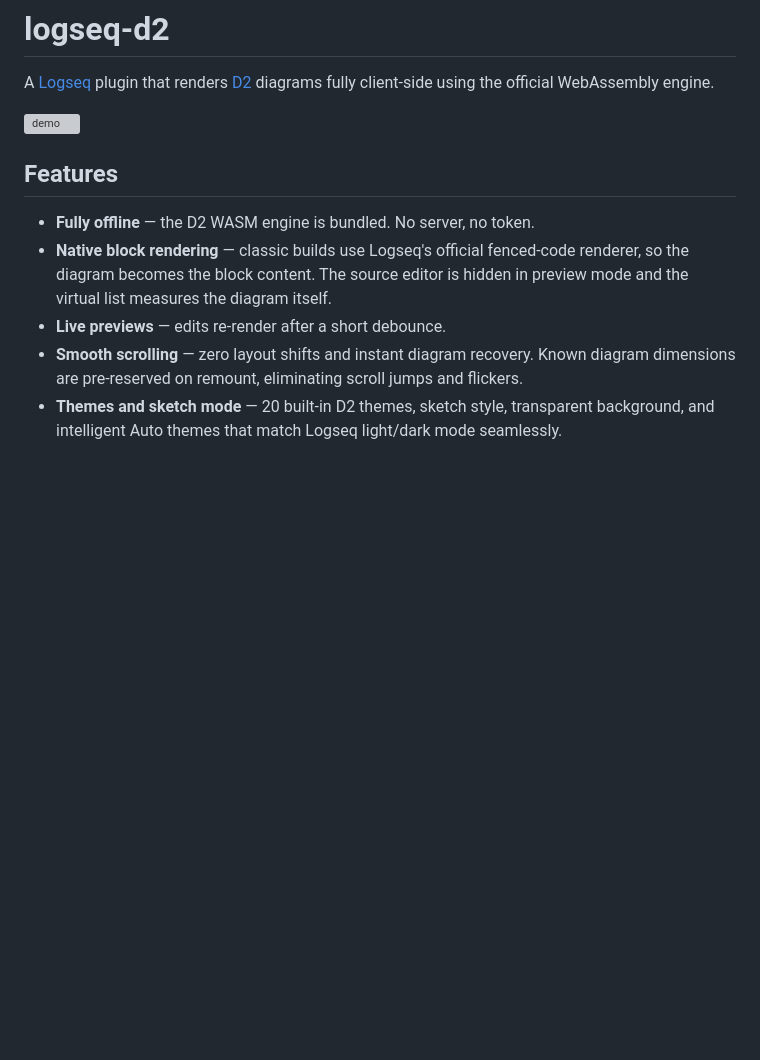
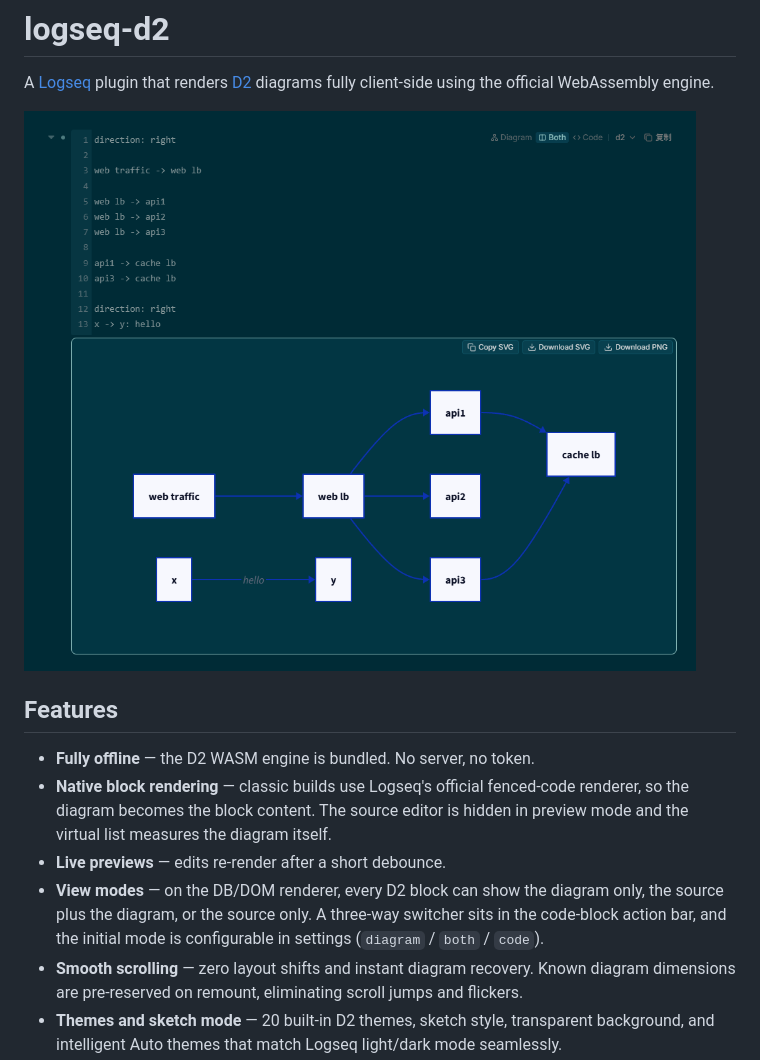
Before and after one commit to b-yp/logseq-d2, a Markdown page: README.md, the part around one of its changes. GitHub-like rendering; pictures changed too: demo.png (added); blank space fills up the shorter version; grey boxes are pictures that could not be loaded.

Commit message:
docs: document view modes and refresh demo image
- document the Default View Mode setting and the diagram/both/code switcher
- replace the README demo with demo.png

```diff
--- a/README.md
+++ b/README.md
@@ -2,13 +2,14 @@
 
 A [Logseq](https://logseq.com) plugin that renders [D2](https://d2lang.com) diagrams fully client-side using the official WebAssembly engine.
 
-![demo](demo.gif)
+![demo](demo.png)
 
 ## Features
 
 - **Fully offline** — the D2 WASM engine is bundled. No server, no token.
 - **Native block rendering** — classic builds use Logseq's official fenced-code renderer, so the diagram becomes the block content. The source editor is hidden in preview mode and the virtual list measures the diagram itself.
 - **Live previews** — edits re-render after a short debounce.
+- **View modes** — on the DB/DOM renderer, every D2 block can show the diagram only, the source plus the diagram, or the source only. A three-way switcher sits in the code-block action bar, and the initial mode is configurable in settings (`diagram` / `both` / `code`).
 - **Smooth scrolling** — zero layout shifts and instant diagram recovery. Known diagram dimensions are pre-reserved on remount, eliminating scroll jumps and flickers.
 - **Themes and sketch mode** — 20 built-in D2 themes, sketch style, transparent background, and intelligent Auto themes that match Logseq light/dark mode seamlessly.
 - **Logseq DB and classic** — official renderer on classic builds, an image-based DOM fallback on DB.
```
Also changed, not shown: other parts of README.md (+18 -3 lines).
